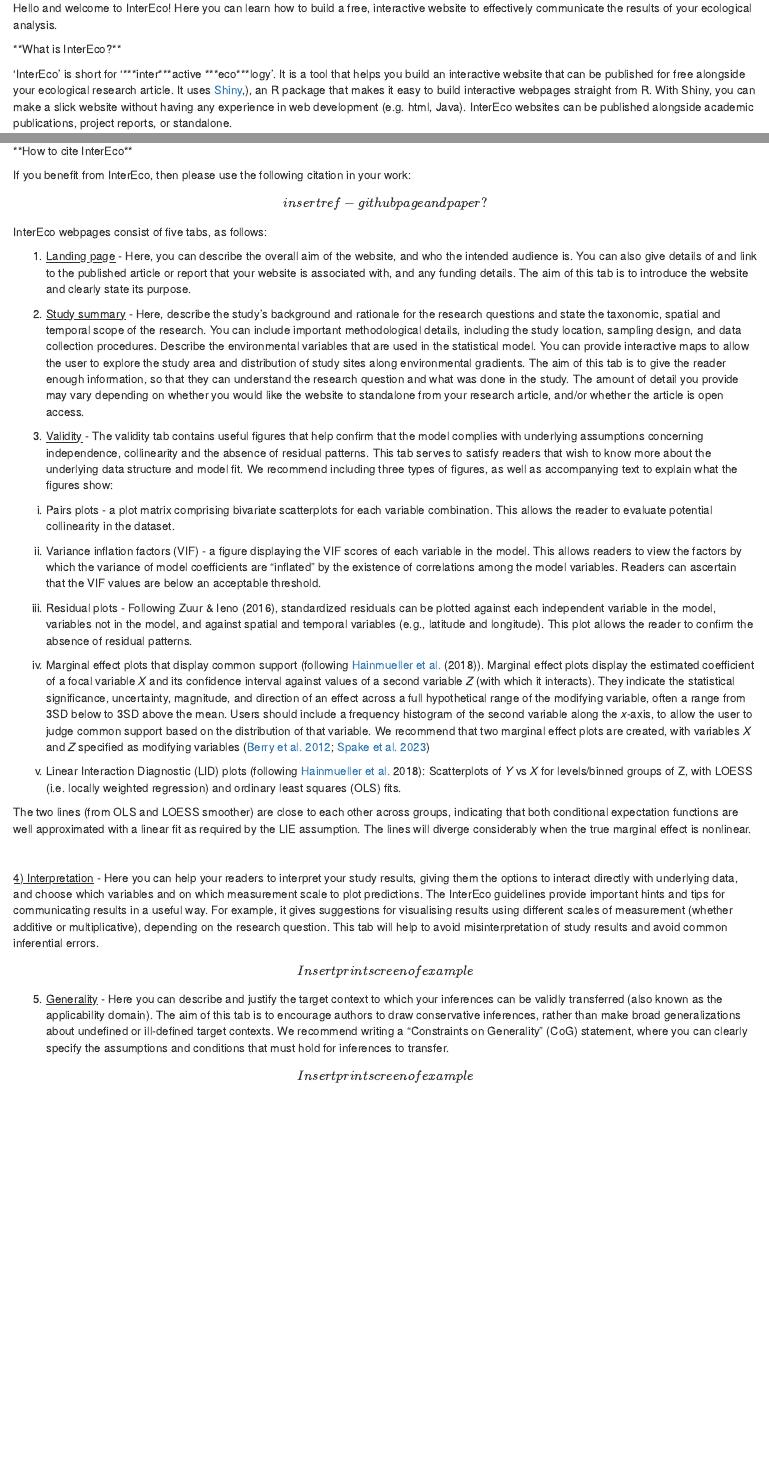
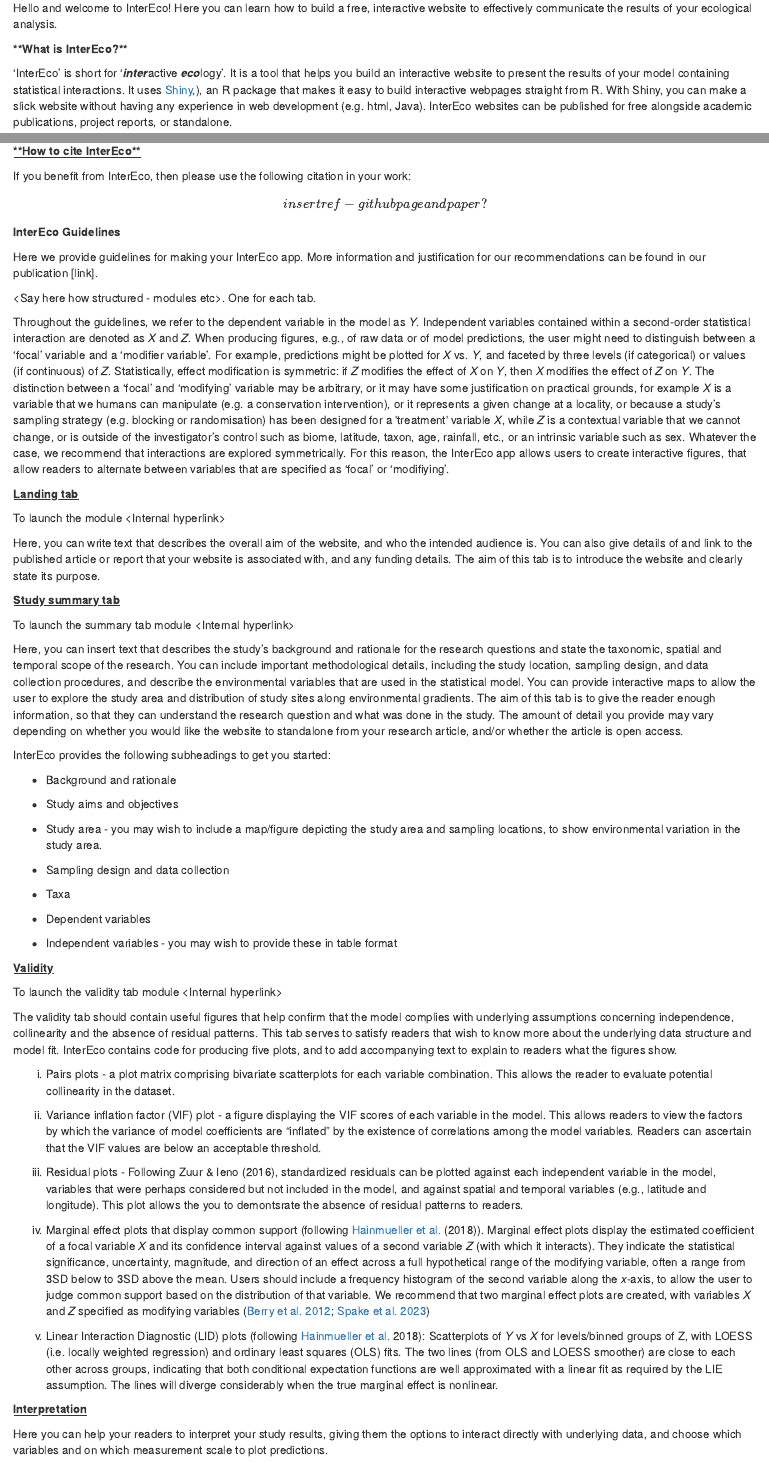
Before and after one commit to DrMattG/InterEco_alpha, an R Markdown document (R/InterEco.vignette.Rmd): the page in a window 1100 px wide, from 70 px down before the commit and from 100 px down after it, so that both start at the same text, and a second part further down, joined at a grey line. Rendered offline with R 4.5, knitr and Pandoc, with nearby package versions.

Commit message:
More text! Now split into overview and guidelines sections

```diff
--- a/R/InterEco.vignette.Rmd
+++ b/R/InterEco.vignette.Rmd
@@ -6,6 +8,6 @@ editor: visual
 Hello and welcome to InterEco! Here you can learn how to build a free, interactive website to effectively communicate the results of your ecological analysis.
 
-\*\*What is InterEco?\*\*
+**\*\*What is InterEco?\*\***
 
-'InterEco' is short for '\*\*\*inter\*\*\*active \*\*\*eco\*\*\*logy'. It is a tool that helps you build an interactive website that can be published for free alongside your ecological research article. It uses [Shiny](https://shiny.rstudio.com/#:~:text=Shiny%20is%20an%20R%20package,%2C%20htmlwidgets%2C%20and%20JavaScript%20actions.),), an R package that makes it easy to build interactive webpages straight from R. With Shiny, you can make a slick website without having any experience in web development (e.g. html, Java). InterEco websites can be published alongside academic publications, project reports, or standalone.
+'InterEco' is short for '***inter***active ***eco***logy'. It is a tool that helps you build an interactive website to present the results of your model containing statistical interactions. It uses [Shiny](https://shiny.rstudio.com/#:~:text=Shiny%20is%20an%20R%20package,%2C%20htmlwidgets%2C%20and%20JavaScript%20actions.),), an R package that makes it easy to build interactive webpages straight from R. With Shiny, you can make a slick website without having any experience in web development (e.g. html, Java). InterEco websites can be published for free alongside academic publications, project reports, or standalone.
 
@@ -41,35 +43,69 @@ It is time to break free from the constraints of 2D figures and go interactive!I
 
 InterEco helps researchers tell stories with their models and data. With an InterEco website, audiences can select and directly interact with underlying data and predictions generated by complex models. We foresee three major benefits of InterEco, in terms of improvements to research interpretability, generality and validity. For more details on InterEco's rationale, see page 'Why InterEco' \\[link\\], and check out our paper \\[add link\\] - see the citation below.
 
-\*\*How to cite InterEco\*\*
+[**\*\*How to cite InterEco\*\***]{.underline}
 
 If you benefit from InterEco, then please use the following citation in your work:
 
 \\[insert ref - github page and paper?\\]
 
-InterEco webpages consist of five tabs, as follows:
+**InterEco Guidelines**
 
-1) [Landing page]{.underline} - Here, you can describe the overall aim of the website, and who the intended audience is. You can also give details of and link to the published article or report that your website is associated with, and any funding details. The aim of this tab is to introduce the website and clearly state its purpose.
+Here we provide guidelines for making your InterEco app. More information and justification for our recommendations can be found in our publication [link].
 
-2) [Study summary]{.underline} - Here, describe the study's background and rationale for the research questions and state the taxonomic, spatial and temporal scope of the research. You can include important methodological details, including the study location, sampling design, and data collection procedures. Describe the environmental variables that are used in the statistical model. You can provide interactive maps to allow the user to explore the study area and distribution of study sites along environmental gradients. The aim of this tab is to give the reader enough information, so that they can understand the research question and what was done in the study. The amount of detail you provide may vary depending on whether you would like the website to standalone from your research article, and/or whether the article is open access.
+\<Say here how structured - modules etc\>. One for each tab.
 
-3) [Validity]{.underline} - The validity tab contains useful figures that help confirm that the model complies with underlying assumptions concerning independence, collinearity and the absence of residual patterns. This tab serves to satisfy readers that wish to know more about the underlying data structure and model fit. We recommend including three types of figures, as well as accompanying text to explain what the figures show:
+Throughout the guidelines, we refer to the dependent variable in the model as *Y*. Independent variables contained within a second-order statistical interaction are denoted as *X* and *Z*. When producing figures, e.g., of raw data or of model predictions, the user might need to distinguish between a 'focal' variable and a 'modifier variable'. For example, predictions might be plotted for *X* vs. *Y*, and faceted by three levels (if categorical) or values (if continuous) of *Z*. Statistically, effect modification is symmetric: if *Z* modifies the effect of *X* on *Y*, then *X* modifies the effect of *Z* on *Y*. The distinction between a 'focal' and 'modifying' variable may be arbitrary, or it may have some justification on practical grounds, for example *X* is a variable that we humans can manipulate (e.g. a conservation intervention), or it represents a given change at a locality, or because a study's sampling strategy (e.g. blocking or randomisation) has been designed for a \'treatment\' variable *X*, while *Z* is a contextual variable that we cannot change, or is outside of the investigator's control such as biome, latitude, taxon, age, rainfall, etc., or an intrinsic variable such as sex. Whatever the case, we recommend that interactions are explored symmetrically. For this reason, the InterEco app allows users to create interactive figures, that allow readers to alternate between variables that are specified as 'focal' or 'modifiying'.
+
+[**Landing tab**]{.underline}
+
+To launch the module \<Internal hyperlink\>
+
+Here, you can write text that describes the overall aim of the website, and who the intended audience is. You can also give details of and link to the published article or report that your website is associated with, and any funding details. The aim of this tab is to introduce the website and clearly state its purpose.
+
+[**Study summary tab**]{.underline}
+
+To launch the summary tab module \<Internal hyperlink\>
+
+Here, you can insert text that describes the study's background and rationale for the research questions and state the taxonomic, spatial and temporal scope of the research. You can include important methodological details, including the study location, sampling design, and data collection procedures, and describe the environmental variables that are used in the statistical model. You can provide interactive maps to allow the user to explore the study area and distribution of study sites along environmental gradients. The aim of this tab is to give the reader enough information, so that they can understand the research question and what was done in the study. The amount of detail you provide may vary depending on whether you would like the website to standalone from your research article, and/or whether the article is open access.
+
+InterEco provides the following subheadings to get you started:
+
+-   Background and rationale
+
+-   Study aims and objectives
+
+-   Study area - you may wish to include a map/figure depicting the study area and sampling locations, to show environmental variation in the study area.
+
+-   Sampling design and data collection
+
+-   Taxa
+
+-   Dependent variables
+
+-   Independent variables - you may wish to provide these in table format
+
+[**Validity**]{.underline}
+
+To launch the validity tab module \<Internal hyperlink\>
+
+The validity tab should contain useful figures that help confirm that the model complies with underlying assumptions concerning independence, collinearity and the absence of residual patterns. This tab serves to satisfy readers that wish to know more about the underlying data structure and model fit. InterEco contains code for producing five plots, and to add accompanying text to explain to readers what the figures show.
 
 i) Pairs plots - a plot matrix comprising bivariate scatterplots for each variable combination. This allows the reader to evaluate potential collinearity in the dataset.
 
-ii) Variance inflation factors (VIF) - a figure displaying the VIF scores of each variable in the model. This allows readers to view the factors by which the variance of model coefficients are "inflated" by the existence of correlations among the model variables. Readers can ascertain that the VIF values are below an acceptable threshold.
+ii) Variance inflation factor (VIF) plot - a figure displaying the VIF scores of each variable in the model. This allows readers to view the factors by which the variance of model coefficients are "inflated" by the existence of correlations among the model variables. Readers can ascertain that the VIF values are below an acceptable threshold.
 
-iii) Residual plots - Following Zuur & Ieno (2016), standardized residuals can be plotted against each independent variable in the model, variables not in the model, and against spatial and temporal variables (e.g., latitude and longitude). This plot allows the reader to confirm the absence of residual patterns.
+iii) Residual plots - Following Zuur & Ieno (2016), standardized residuals can be plotted against each independent variable in the model, variables that were perhaps considered but not included in the model, and against spatial and temporal variables (e.g., latitude and longitude). This plot allows the you to demontsrate the absence of residual patterns to readers.
 
 iv) Marginal effect plots that display common support (following [Hainmueller et al.](https://www.cambridge.org/core/journals/political-analysis/article/how-much-should-we-trust-estimates-from-multiplicative-interaction-models-simple-tools-to-improve-empirical-practice/D8CAACB473F9B1EE256F43B38E458706) (2018)). Marginal effect plots display the estimated coefficient of a focal variable *X* and its confidence interval against values of a second variable *Z* (with which it interacts). They indicate the statistical significance, uncertainty, magnitude, and direction of an effect across a full hypothetical range of the modifying variable, often a range from 3SD below to 3SD above the mean. Users should include a frequency histogram of the second variable along the *x*-axis, to allow the user to judge common support based on the distribution of that variable. We recommend that two marginal effect plots are created, with variables *X* and *Z* specified as modifying variables ([Berry et al. 2012](https://www.journals.uchicago.edu/doi/full/10.1017/S0022381612000199); [Spake et al. 2023](https://onlinelibrary.wiley.com/doi/full/10.1111/brv.12939))
 
-v) Linear Interaction Diagnostic (LID) plots (following [Hainmueller et al.](https://www.cambridge.org/core/journals/political-analysis/article/how-much-should-we-trust-estimates-from-multiplicative-interaction-models-simple-tools-to-improve-empirical-practice/D8CAACB473F9B1EE256F43B38E458706) 2018): Scatterplots of *Y* vs *X* for levels/binned groups of Z, with LOESS (i.e. locally weighted regression) and ordinary least squares (OLS) fits.
+v) Linear Interaction Diagnostic (LID) plots (following [Hainmueller et al.](https://www.cambridge.org/core/journals/political-analysis/article/how-much-should-we-trust-estimates-from-multiplicative-interaction-models-simple-tools-to-improve-empirical-practice/D8CAACB473F9B1EE256F43B38E458706) 2018): Scatterplots of *Y* vs *X* for levels/binned groups of Z, with LOESS (i.e. locally weighted regression) and ordinary least squares (OLS) fits. The two lines (from OLS and LOESS smoother) are close to each other across groups, indicating that both conditional expectation functions are well approximated with a linear fit as required by the LIE assumption. The lines will diverge considerably when the true marginal effect is nonlinear.
 
-The two lines (from OLS and LOESS smoother) are close to each other across groups, indicating that both conditional expectation functions are well approximated with a linear fit as required by the LIE assumption. The lines will diverge considerably when the true marginal effect is nonlinear.
+[**Interpretation**]{.underline}
 
-\
+Here you can help your readers to interpret your study results, giving them the options to interact directly with underlying data, and choose which variables and on which measurement scale to plot predictions.
 
-[4) Interpretation]{.underline} - Here you can help your readers to interpret your study results, giving them the options to interact directly with underlying data, and choose which variables and on which measurement scale to plot predictions. The InterEco guidelines provide important hints and tips for communicating results in a useful way. For example, it gives suggestions for visualising results using different scales of measurement (whether additive or multiplicative), depending on the research question. This tab will help to avoid misinterpretation of study results and avoid common inferential errors.
+isualising results using different scales of measurement (whether additive or multiplicative), depending on the research question. This tab will help to avoid misinterpretation of study results and avoid common inferential errors.
 
 $$Insert print screen of example$$
 
```
Also changed, not shown: R/InterEco.vignette.Rmd (12 more changed lines).
